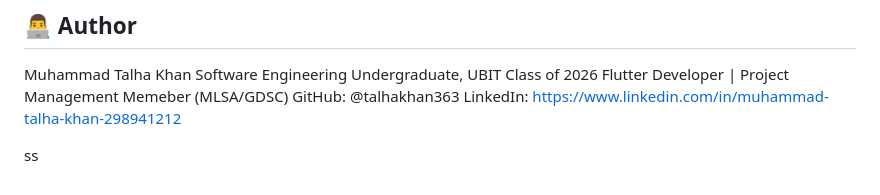
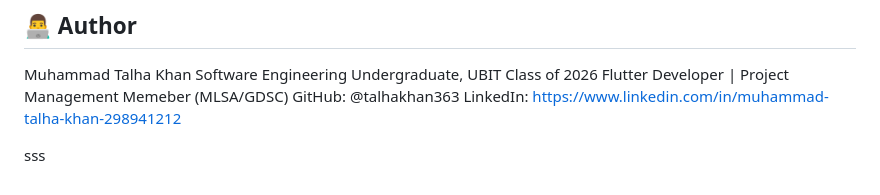
Before and after one commit to talhakhan363/flutter_firebase_auth, a Markdown page: README.md, the part around the change. GitHub-like rendering.

```diff
--- a/README.md
+++ b/README.md
@@ -59,4 +59,4 @@ GitHub: @talhakhan363
 LinkedIn: https://www.linkedin.com/in/muhammad-talha-khan-298941212
 
 
-ss
+sss
```
